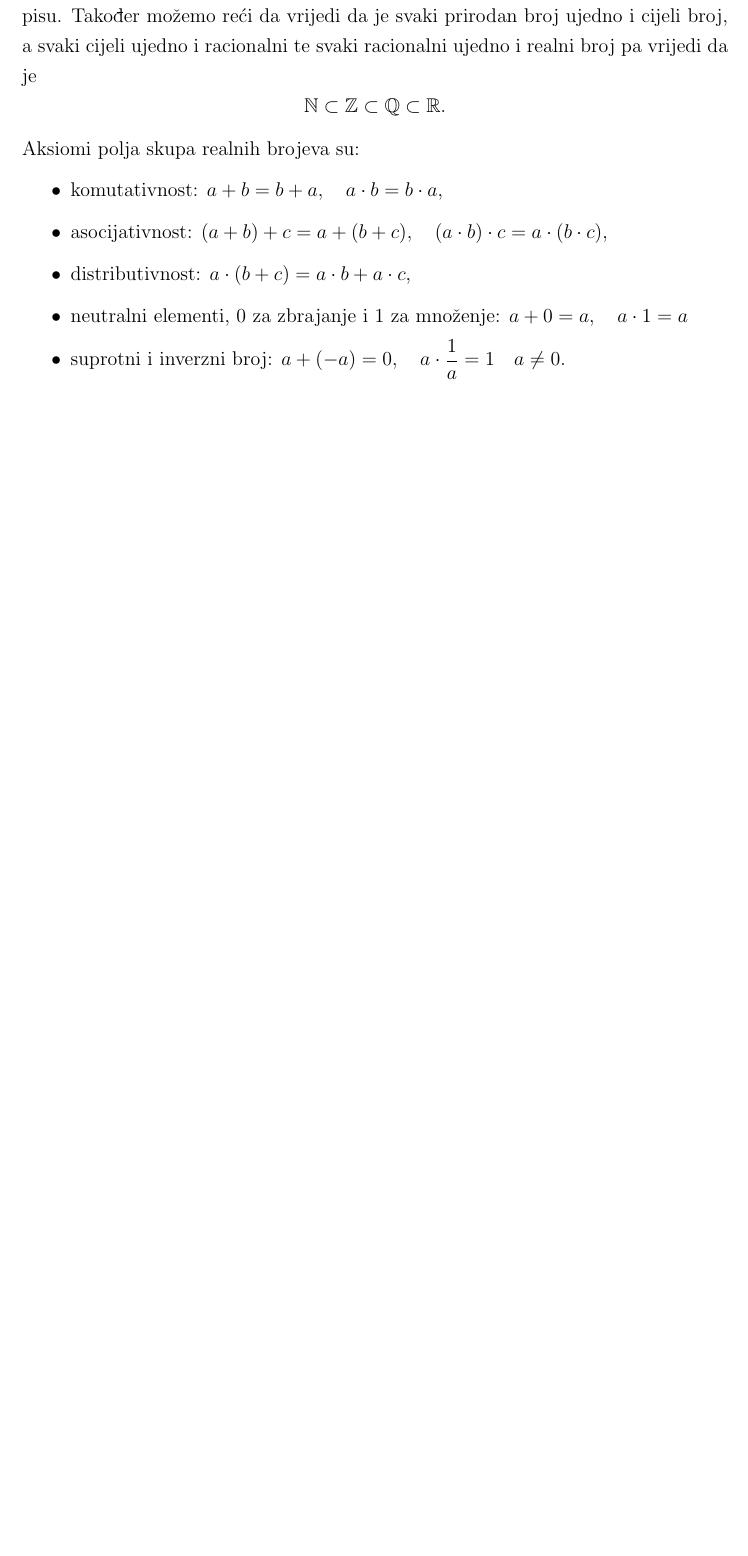
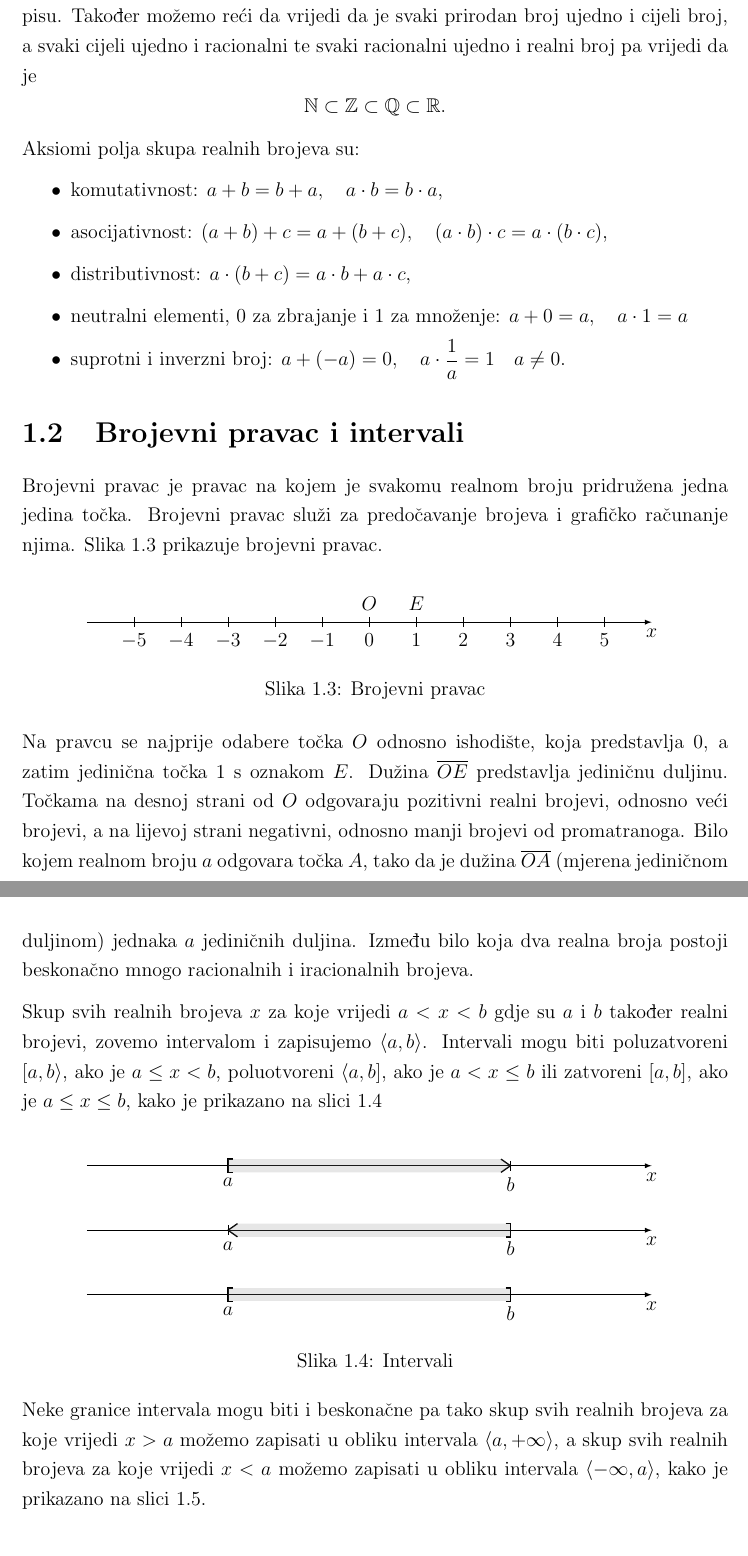
Before and after one commit to Ryiw/Matematika, a LaTeX book (src/main.tex, which reads src/1-realni-brojevi.tex): part of page 7 of 8 before the commit and two parts of pages 7 and 8 of 9 after it, the two joined at a grey line, cut so that both start at the same text, the shorter picture padded with empty space. Compiled offline with pdfLaTeX.

Commit message:
Add content

```diff
--- a/src/1-realni-brojevi.tex
+++ b/src/1-realni-brojevi.tex
@@ -151,3 +151,86 @@ Aksiomi polja skupa realnih brojeva su:
   \item neutralni elementi, 0 za zbrajanje i 1 za množenje: $a + 0 = a, \quad a \cdot 1 = a$
   \item suprotni i inverzni broj: $\displaystyle a + (-a) = 0, \quad a \cdot \frac{1}{a} = 1 \quad a \neq 0.$
 \end{itemize}
+
+\section{Brojevni pravac i intervali}\label{sec:brojevni-pravac-i-intervali}
+Brojevni pravac je pravac na kojem je svakomu realnom broju pridružena jedna jedina točka.
+Brojevni pravac služi za predočavanje brojeva i grafičko računanje njima.
+Slika~\ref{fig:brojevni-pravac} prikazuje brojevni pravac.
+
+\begin{figure}[h!]
+\begin{center}\vspace{0.25cm}
+\begin{tikzpicture}
+\draw[-latex] (-6,0) -- (6,0) coordinate[label=below: $x$] (x);
+\foreach \x in  {-5,-4,-3,-2,-1,0,1,2,3,4,5}
+\draw[shift={(\x,0)},color=black] (0pt,3pt) -- (0pt,-3pt);
+\foreach \x in {-5,-4,-3,-2,-1,0,1,2,3,4,5}
+\draw[shift={(\x,0)},color=black] (0pt,-3pt) node[below] {$\x$};
+\draw (0cm,3pt) node[above] {$O$};
+\draw (1cm,3pt) node[above] {$E$};
+\end{tikzpicture}
+\end{center}
+\caption{Brojevni pravac}\label{fig:brojevni-pravac}
+\end{figure}
+
+Na pravcu se najprije odabere točka $O$ odnosno ishodište, koja predstavlja 0, a zatim jedinična točka 1 s oznakom $E$.
+Dužina $\overline{OE}$ predstavlja jediničnu duljinu.
+Točkama na desnoj strani od $O$ odgovaraju pozitivni realni brojevi, odnosno veći brojevi, a na lijevoj strani negativni, odnosno manji brojevi od promatranoga.
+Bilo kojem realnom broju $a$ odgovara točka $A$, tako da je dužina $\overline{OA}$ (mjerena jediničnom duljinom) jednaka $a$ jediničnih duljina.
+Između bilo koja dva realna broja postoji beskonačno mnogo racionalnih i iracionalnih brojeva.
+
+Skup svih realnih brojeva $x$ za koje vrijedi $a<x<b$ gdje su $a$ i $b$ također realni brojevi, zovemo intervalom i zapisujemo $\langle a,b \rangle$.
+Intervali mogu biti poluzatvoreni $[a,b \rangle$, ako je $a \leq x<b$, poluotvoreni $\langle a,b]$, ako je $a<x \leq b$ ili zatvoreni $[a,b]$, ako je $a \leq x \leq b$, kako je prikazano na slici~\ref{fig:intervali}
+
+\begin{figure}[h!]
+\begin{center}\vspace{0.5cm}
+\begin{tikzpicture}
+\draw[-latex] (-6,0) -- (6,0) coordinate[label=below: $x$] (x);
+\foreach \x in  {-3,3}
+\draw[shift={(\x,0)},color=black] (0pt,3pt) -- (0pt,-3pt);
+\draw (-3cm,-3pt) node[below] {$a$};
+\draw (3cm,-3pt) node[below] {$b$};
+\draw[thick] (-2.9,4pt) -- (-3,4pt) -- (-3,-4pt) -- (-2.9,-4pt);
+\draw[thick] (2.8,-4pt) -- (3,0) -- (2.8,4pt);
+\fill[opacity = 0.2, gray] (-3,-4pt) -- (2.8, -4pt) -- (3, 0) -- (2.8, 4pt) -- (-3,4pt);
+\end{tikzpicture}
+
+\vspace{0.5cm}
+\begin{tikzpicture}
+\draw[-latex] (-6,0) -- (6,0) coordinate[label=below: $x$] (x);
+\foreach \x in  {-3,3}
+\draw[shift={(\x,0)},color=black] (0pt,3pt) -- (0pt,-3pt);
+\draw (-3cm,-3pt) node[below] {$a$};
+\draw (3cm,-3pt) node[below] {$b$};
+\draw[thick] (2.9,4pt) -- (3,4pt) -- (3,-4pt) -- (2.9,-4pt);
+\draw[thick] (-2.8,-4pt) -- (-3,0) -- (-2.8,4pt);
+\fill[opacity = 0.2, gray] (3,-4pt) -- (-2.8, -4pt) -- (-3, 0) -- (-2.8, 4pt) -- (3,4pt);
+\end{tikzpicture}
+
+\vspace{0.5cm}
+\begin{tikzpicture}
+\draw[-latex] (-6,0) -- (6,0) coordinate[label=below: $x$] (x);
+\foreach \x in  {-3,3}
+\draw[shift={(\x,0)},color=black] (0pt,3pt) -- (0pt,-3pt);
+\draw (-3cm,-3pt) node[below] {$a$};
+\draw (3cm,-3pt) node[below] {$b$};
+\draw[thick] (2.9,4pt) -- (3,4pt) -- (3,-4pt) -- (2.9,-4pt);
+\draw[thick] (-2.9,4pt) -- (-3,4pt) -- (-3,-4pt) -- (-2.9,-4pt);
+\fill[opacity = 0.2, gray] (3,-4pt) -- (-3, -4pt) -- (-3, 4pt) -- (3,4pt);
+\end{tikzpicture}
+\end{center}
+\caption{Intervali}\label{fig:intervali}
+\end{figure}
+
+Neke granice intervala mogu biti i beskonačne pa tako skup svih realnih brojeva za koje vrijedi $x>a$ možemo zapisati u obliku intervala $\langle a,+\infty \rangle$, a skup svih realnih brojeva za koje vrijedi $x<a$ možemo zapisati u obliku intervala $\langle -\infty , a \rangle$, kako je prikazano na slici~\ref{fig:beskonačni-intervali}.
+
+\begin{figure}[h!]
+\begin{center}\vspace{0.5cm}
+\begin{tikzpicture}
+\draw[-latex] (-6,0) -- (6,0) coordinate[label=below: $x$] (x);
+\foreach \x in  {-3}
+\draw[shift={(\x,0)},color=black] (0pt,3pt) -- (0pt,-3pt);
+\draw (-3cm,-3pt) node[below] {$a$};
+\draw (5.25,-3pt) node[below] {$+\infty$};
+\draw[thick] (-2.8,4pt) -- (-3,0pt) -- (-2.8,-4pt);
+\fill[opacity = 0.2, gray] (-2.8,-4pt) -- (5.7, -4pt) -- (5.7, 4pt) -- (-2.8, 4pt) -- (-3,0pt);
+\end{tikzpicture}
```
Also changed, not shown: out/main.pdf, src/1-realni-brojevi.tex (14 more changed lines).
